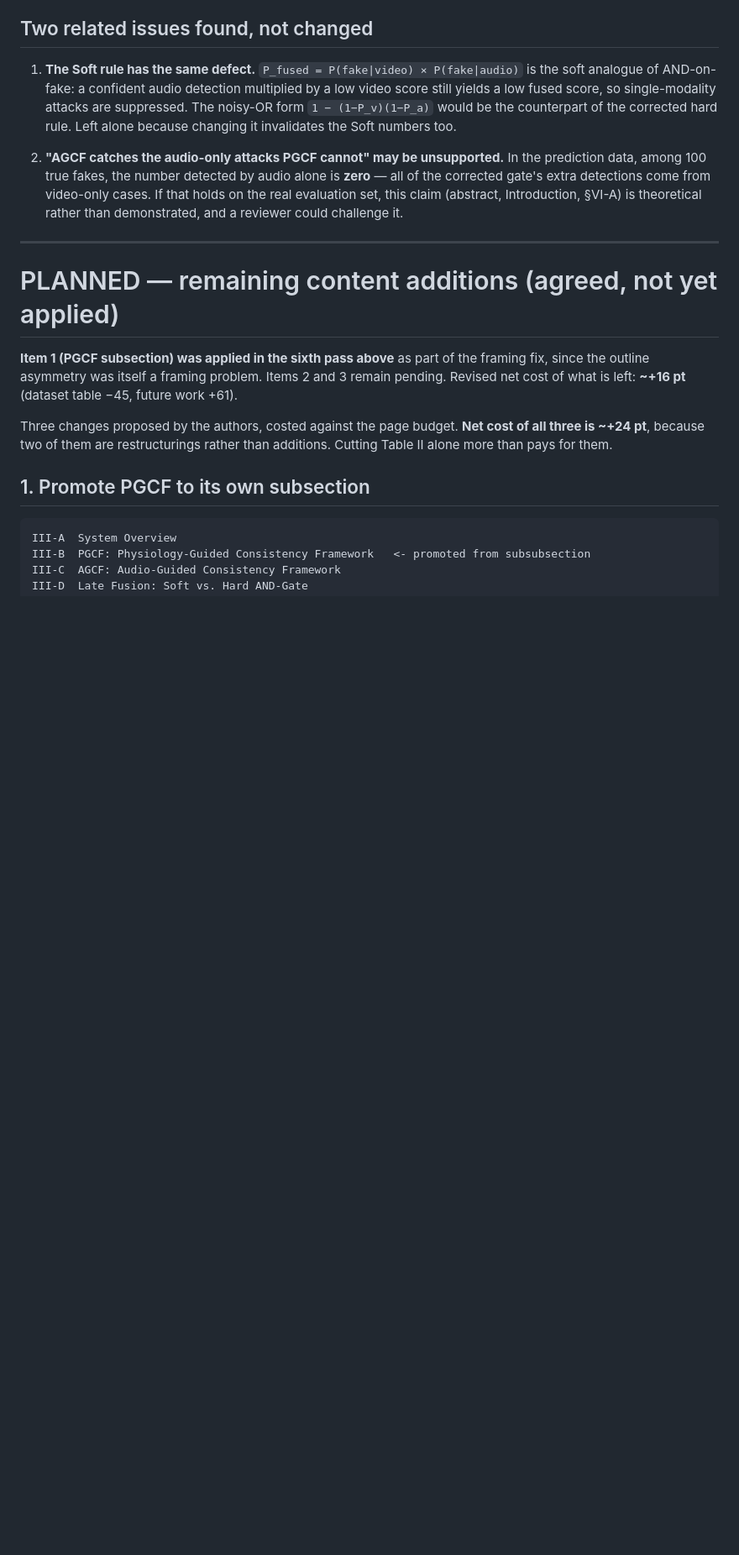
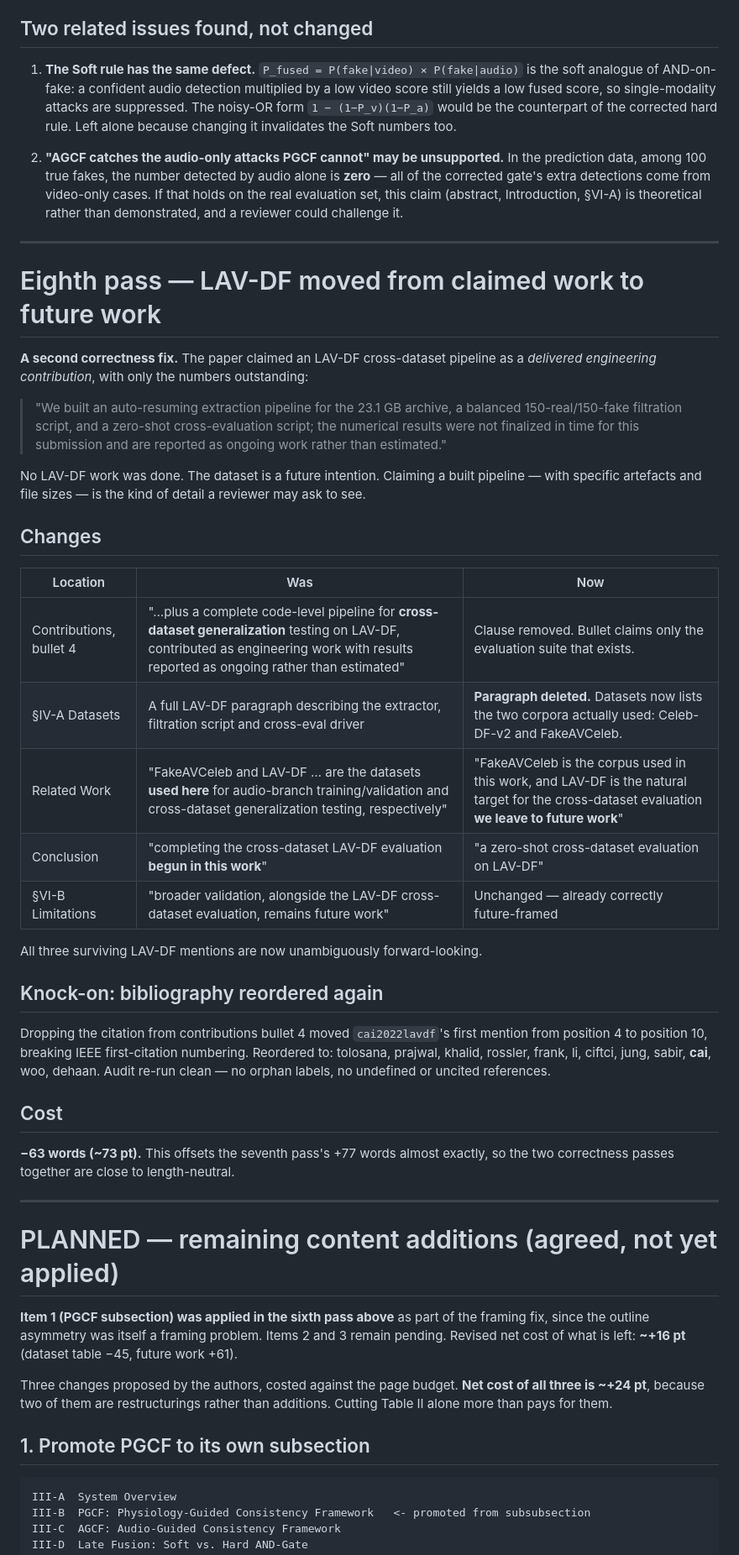
Before and after one commit to surajmeruva0786/deepfake_drdo, a Markdown page: paper/PAGE_REDUCTION.md, the part around the change. Shown at 84% size. Rendered like a GitHub page; blank space fills up the shorter version.

Commit message:
Document the eighth pass: LAV-DF moved to future work
Record the removed claims (a built extraction pipeline, filtration
script and cross-eval driver that do not exist), the four locations
changed, the bibliography reorder triggered by dropping the
contributions citation, and the -63 word saving that offsets the
AND-gate pass.

Co-Authored-By: Claude Opus 5 <noreply@anthropic.com>

```diff
--- a/paper/PAGE_REDUCTION.md
+++ b/paper/PAGE_REDUCTION.md
@@ -482,6 +482,45 @@ detections — but precision falls from 0.988 to 0.925.
 
 ---
 
+# Eighth pass — LAV-DF moved from claimed work to future work
+
+**A second correctness fix.** The paper claimed an LAV-DF cross-dataset pipeline as a
+*delivered engineering contribution*, with only the numbers outstanding:
+
+> "We built an auto-resuming extraction pipeline for the 23.1 GB archive, a balanced
+> 150-real/150-fake filtration script, and a zero-shot cross-evaluation script; the
+> numerical results were not finalized in time for this submission and are reported as
+> ongoing work rather than estimated."
+
+No LAV-DF work was done. The dataset is a future intention. Claiming a built pipeline —
+with specific artefacts and file sizes — is the kind of detail a reviewer may ask to see.
+
+## Changes
+
+| Location | Was | Now |
+|---|---|---|
+| Contributions, bullet 4 | "…plus a complete code-level pipeline for **cross-dataset generalization** testing on LAV-DF, contributed as engineering work with results reported as ongoing rather than estimated" | Clause removed. Bullet claims only the evaluation suite that exists. |
+| §IV-A Datasets | A full LAV-DF paragraph describing the extractor, filtration script and cross-eval driver | **Paragraph deleted.** Datasets now lists the two corpora actually used: Celeb-DF-v2 and FakeAVCeleb. |
+| Related Work | "FakeAVCeleb and LAV-DF … are the datasets **used here** for audio-branch training/validation and cross-dataset generalization testing, respectively" | "FakeAVCeleb is the corpus used in this work, and LAV-DF is the natural target for the cross-dataset evaluation **we leave to future work**" |
+| Conclusion | "completing the cross-dataset LAV-DF evaluation **begun in this work**" | "a zero-shot cross-dataset evaluation on LAV-DF" |
+| §VI-B Limitations | "broader validation, alongside the LAV-DF cross-dataset evaluation, remains future work" | Unchanged — already correctly future-framed |
+
+All three surviving LAV-DF mentions are now unambiguously forward-looking.
+
+## Knock-on: bibliography reordered again
+
+Dropping the citation from contributions bullet 4 moved `cai2022lavdf`'s first mention
+from position 4 to position 10, breaking IEEE first-citation numbering. Reordered to:
+tolosana, prajwal, khalid, rossler, frank, li, ciftci, jung, sabir, **cai**, woo, dehaan.
+Audit re-run clean — no orphan labels, no undefined or uncited references.
+
+## Cost
+
+**−63 words (~73 pt).** This offsets the seventh pass's +77 words almost exactly, so the
+two correctness passes together are close to length-neutral.
+
+---
+
 # PLANNED — remaining content additions (agreed, not yet applied)
 
 **Item 1 (PGCF subsection) was applied in the sixth pass above** as part of the framing
```
